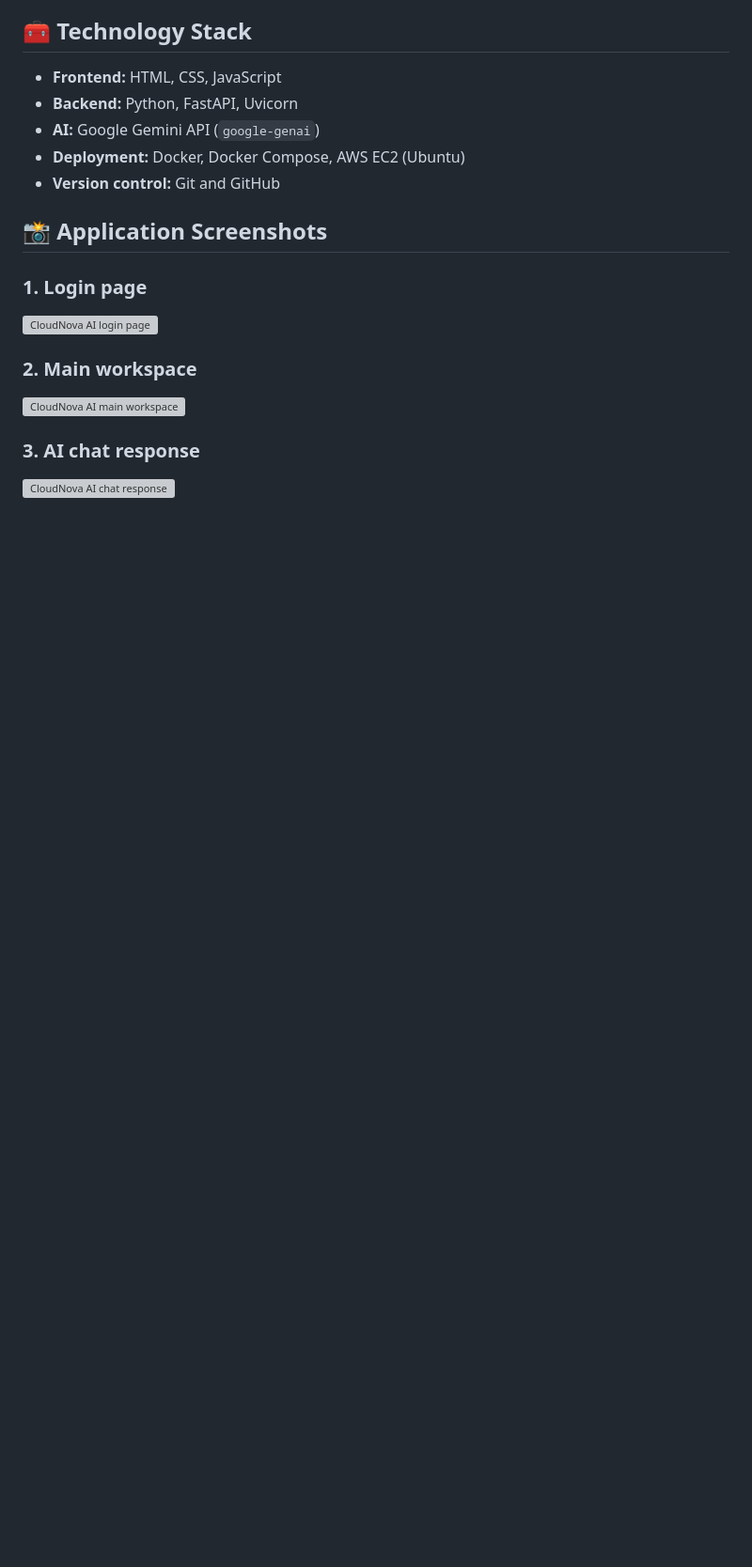
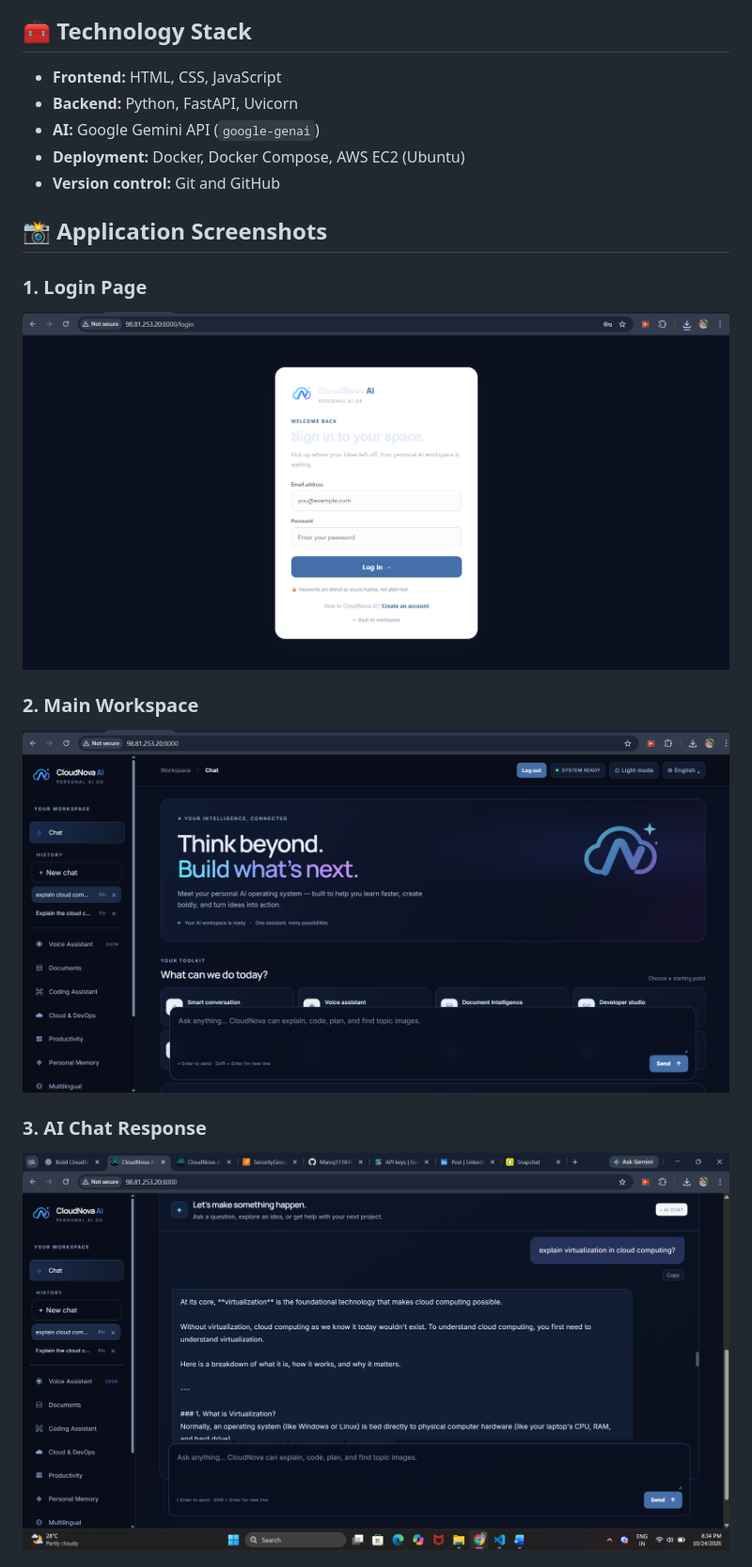
Before and after one commit to Manoj111846/CloudNova-AI, a Markdown page: README.md, the part around one of its changes. Shown at 94% size. GitHub-like rendering; blank space fills up the shorter version; grey boxes are pictures that could not be loaded.

```diff
--- a/README.md
+++ b/README.md
@@ -27,12 +27,12 @@ CloudNova AI is a web-based personal AI workspace built with **FastAPI**, a resp
 
 ## 📸 Application Screenshots
 
-### 1. Login page
-![CloudNova AI login page](docs/screenshots/login.png)
+### 1. Login Page
+![CloudNova AI login page](login.png)
 
-### 2. Main workspace
-![CloudNova AI main workspace](docs/screenshots/workspace.png)
+### 2. Main Workspace
+![CloudNova AI main workspace](workspace.png)
 
-### 3. AI chat response
-![CloudNova AI chat response](docs/screenshots/chat-response.png)
+### 3. AI Chat Response
+![CloudNova AI chat response](chat-response.png)
 
```
Also changed, not shown: other parts of README.md (+2 -3 lines).
